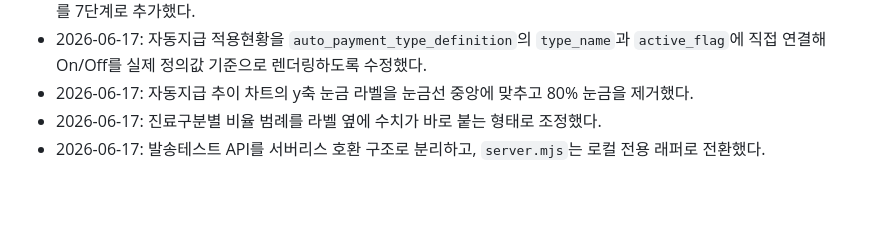
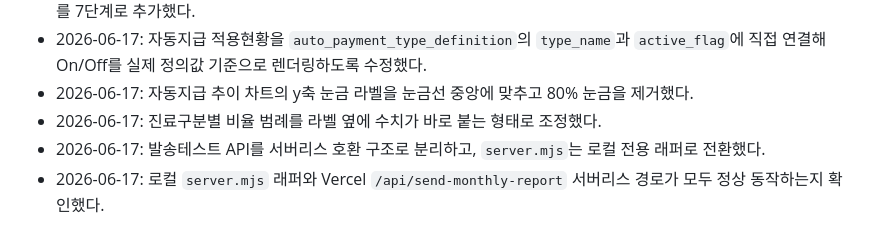
Before and after one commit to S69028/claims-autopay-agent, a Markdown page: docs/progress.md, the part around the change. GitHub-like rendering; blank space fills up the shorter version.

Commit message:
update progress log

```diff
--- a/docs/progress.md
+++ b/docs/progress.md
@@ -276,3 +276,4 @@
 - 2026-06-17: 자동지급 추이 차트의 y축 눈금 라벨을 눈금선 중앙에 맞추고 80% 눈금을 제거했다.
 - 2026-06-17: 진료구분별 비율 범례를 라벨 옆에 수치가 바로 붙는 형태로 조정했다.
 - 2026-06-17: 발송테스트 API를 서버리스 호환 구조로 분리하고, `server.mjs`는 로컬 전용 래퍼로 전환했다.
+- 2026-06-17: 로컬 `server.mjs` 래퍼와 Vercel `/api/send-monthly-report` 서버리스 경로가 모두 정상 동작하는지 확인했다.
```
